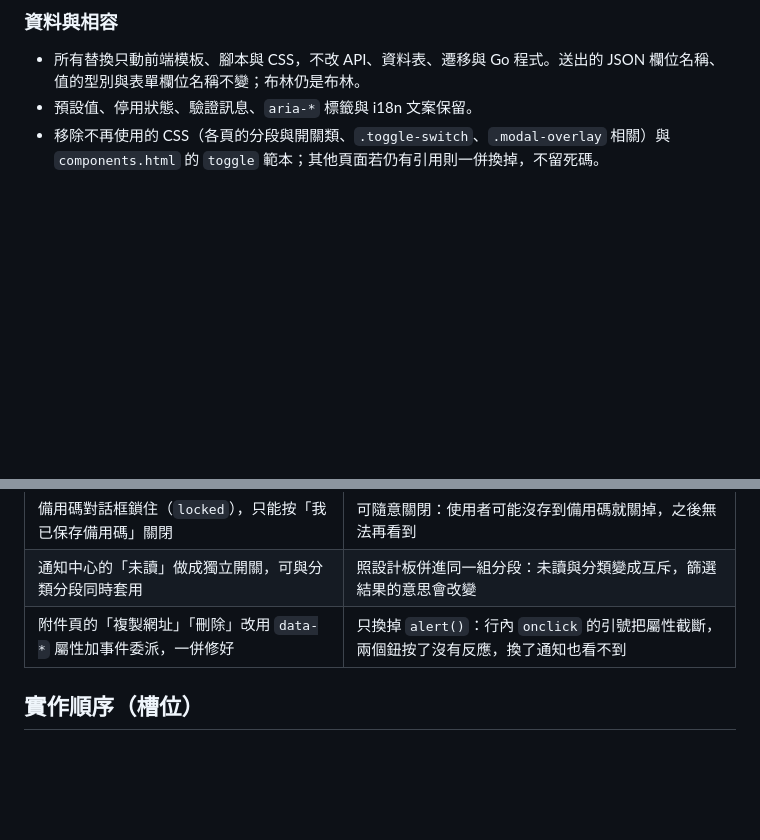
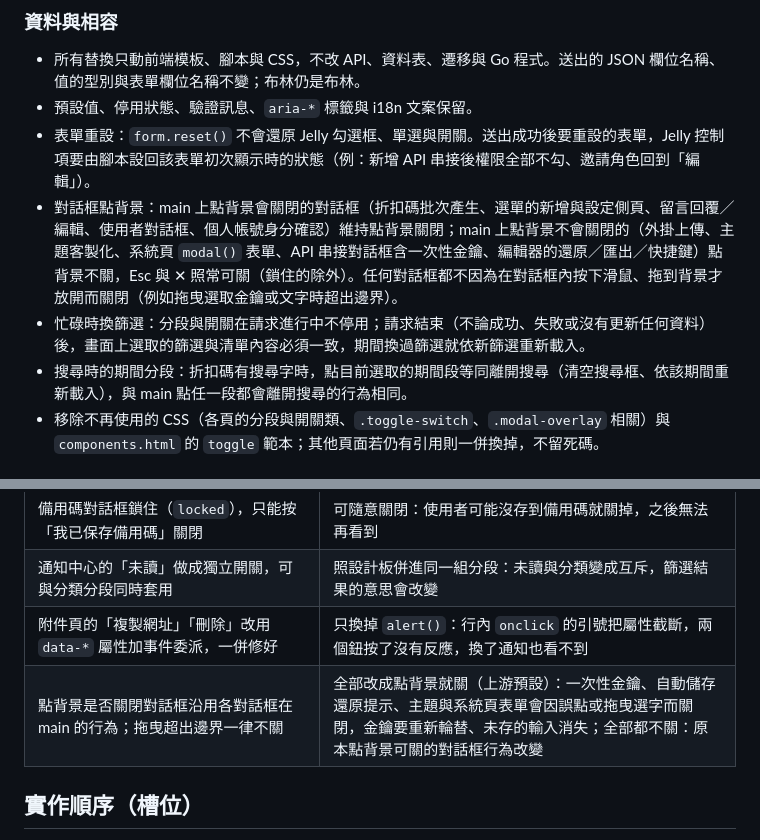
Before and after one commit to HazelnutParadise/jelly-cms, a Markdown page: docs/tickets/26-jelly-ui-consistency.md, 2 parts joined by grey strips. Drawn GitHub-style; blank space fills up the shorter version.

Commit message:
docs(ticket-26): pin reset, backdrop, busy-filter and search rules
Co-Authored-By: Claude Opus 5.5 <noreply@anthropic.com>
Claude-Session: https://claude.ai/code/session_0151uRD7QHgkSmrBbtSdX8eS

```diff
--- a/docs/tickets/26-jelly-ui-consistency.md
+++ b/docs/tickets/26-jelly-ui-consistency.md
@@ -93,6 +93,10 @@ Blocked by：12 零 CDN 與 Jelly UI（已合併，Jelly UI 1.1.0 釘 `1b775385`
 
 - 所有替換只動前端模板、腳本與 CSS，不改 API、資料表、遷移與 Go 程式。送出的 JSON 欄位名稱、值的型別與表單欄位名稱不變；布林仍是布林。
 - 預設值、停用狀態、驗證訊息、`aria-*` 標籤與 i18n 文案保留。
+- 表單重設：`form.reset()` 不會還原 Jelly 勾選框、單選與開關。送出成功後要重設的表單，Jelly 控制項要由腳本設回該表單初次顯示時的狀態（例：新增 API 串接後權限全部不勾、邀請角色回到「編輯」）。
+- 對話框點背景：main 上點背景會關閉的對話框（折扣碼批次產生、選單的新增與設定側頁、留言回覆／編輯、使用者對話框、個人帳號身分確認）維持點背景關閉；main 上點背景不會關閉的（外掛上傳、主題客製化、系統頁 `modal()` 表單、API 串接對話框含一次性金鑰、編輯器的還原／匯出／快捷鍵）點背景不關，Esc 與 ✕ 照常可關（鎖住的除外）。任何對話框都不因為在對話框內按下滑鼠、拖到背景才放開而關閉（例如拖曳選取金鑰或文字時超出邊界）。
+- 忙碌時換篩選：分段與開關在請求進行中不停用；請求結束（不論成功、失敗或沒有更新任何資料）後，畫面上選取的篩選與清單內容必須一致，期間換過篩選就依新篩選重新載入。
+- 搜尋時的期間分段：折扣碼有搜尋字時，點目前選取的期間段等同離開搜尋（清空搜尋框、依該期間重新載入），與 main 點任一段都會離開搜尋的行為相同。
 - 移除不再使用的 CSS（各頁的分段與開關類、`.toggle-switch`、`.modal-overlay` 相關）與 `components.html` 的 `toggle` 範本；其他頁面若仍有引用則一併換掉，不留死碼。
 
 ## 不做
@@ -125,6 +129,7 @@ Blocked by：12 零 CDN 與 Jelly UI（已合併，Jelly UI 1.1.0 釘 `1b775385`
 | 備用碼對話框鎖住（`locked`），只能按「我已保存備用碼」關閉 | 可隨意關閉：使用者可能沒存到備用碼就關掉，之後無法再看到 |
 | 通知中心的「未讀」做成獨立開關，可與分類分段同時套用 | 照設計板併進同一組分段：未讀與分類變成互斥，篩選結果的意思會改變 |
 | 附件頁的「複製網址」「刪除」改用 `data-*` 屬性加事件委派，一併修好 | 只換掉 `alert()`：行內 `onclick` 的引號把屬性截斷，兩個鈕按了沒有反應，換了通知也看不到 |
+| 點背景是否關閉對話框沿用各對話框在 main 的行為；拖曳超出邊界一律不關 | 全部改成點背景就關（上游預設）：一次性金鑰、自動儲存還原提示、主題與系統頁表單會因誤點或拖曳選字而關閉，金鑰要重新輪替、未存的輸入消失；全部都不關：原本點背景可關的對話框行為改變 |
 
 ## 實作順序（槽位）
 
```
